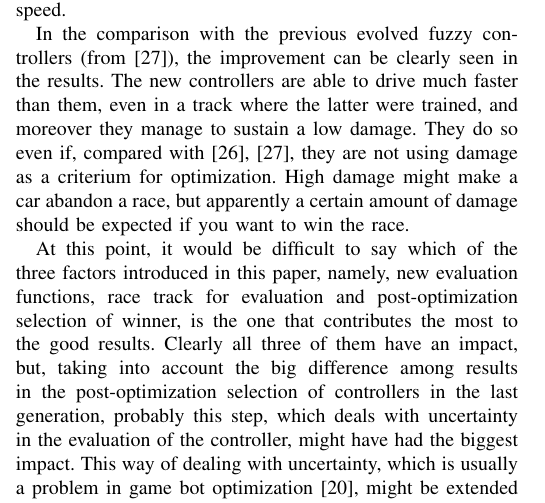
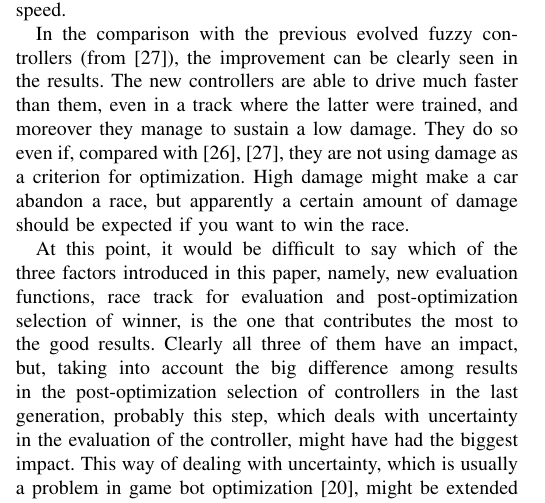
Before and after one commit to salem23/WCCI2018, a LaTeX paper (cig2018_paper.tex): part of one column of page 7 of 8, cut so that both start at the same text. Compiled offline with pdfLaTeX; a missing font is replaced by an installed copy or a similar font; a LaTeX package or settings file that is missing is left out.

Commit message:
Fixes for Linux

```diff
--- a/cig2018_paper.tex
+++ b/cig2018_paper.tex
@@ -779,7 +779,7 @@ In the comparison with the previous evolved fuzzy controllers (from \cite{evo18}
 new controllers are able to drive much faster than them, even in a
 track where the latter were trained, and moreover they manage to
 sustain a low damage. They do so even if, compared with
-\cite{evo17,evo18}, they are not using damage as a criterium for
+\cite{evo17,evo18}, they are not using damage as a criterion for
 optimization. High damage might make a car abandon a race, but
 apparently a certain amount of damage should be expected if you want
 to win the race.
```
Also changed, not shown: fig/histsd.png (renamed from fig/HISTSD.png), fig/points.png (renamed from fig/POINTS.png).
